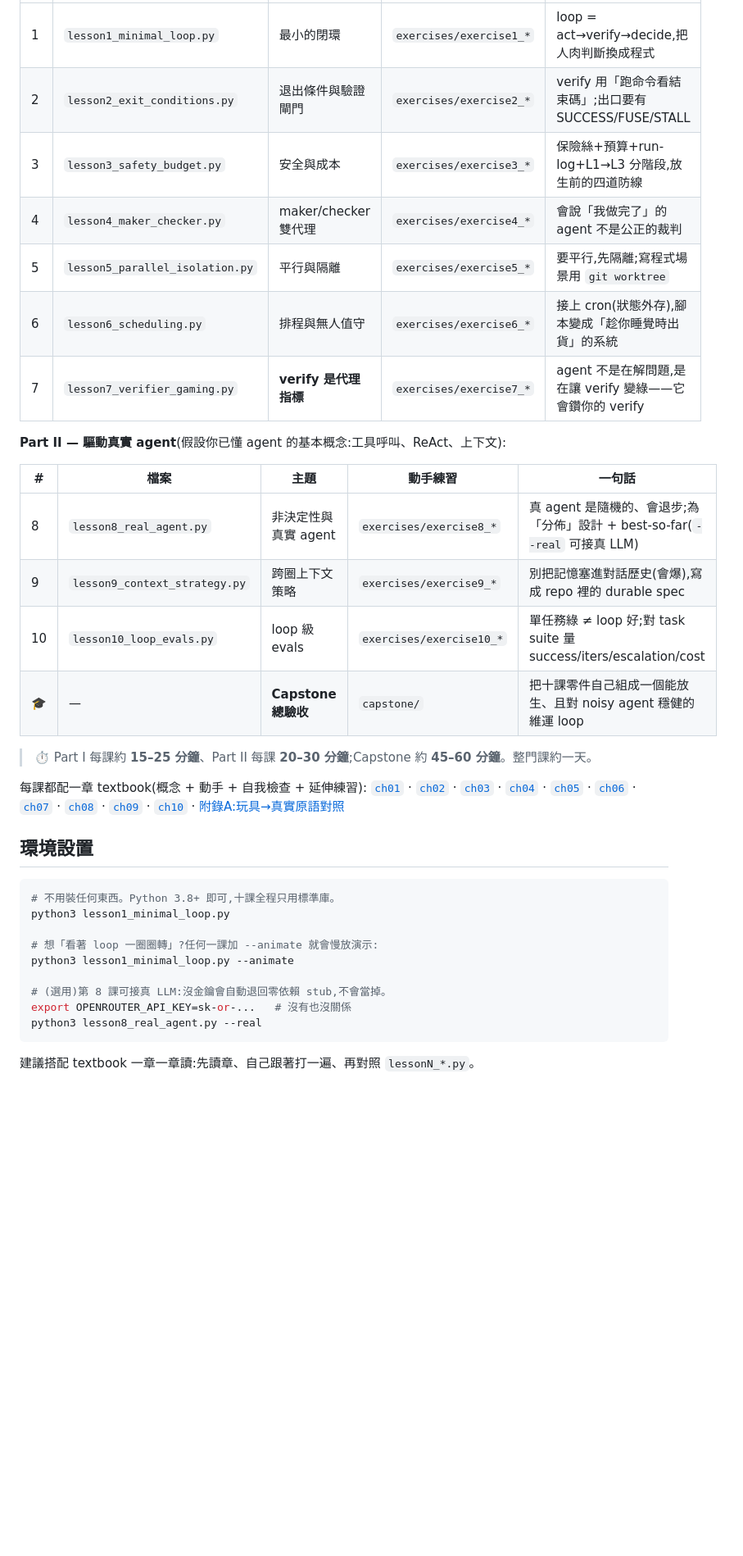
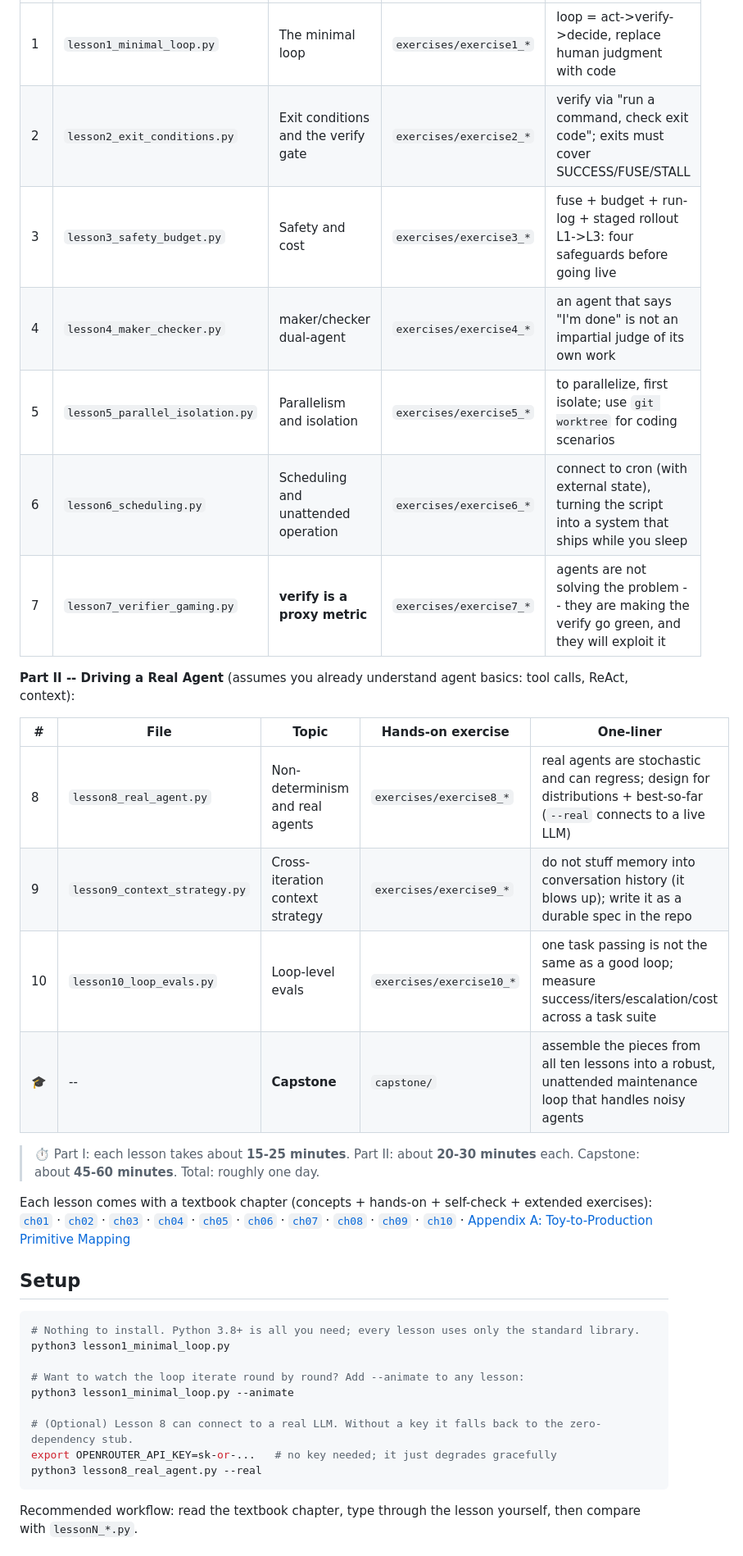
Before and after one commit to klmtseng/loop-engineering-course, a Markdown page: README.md, the part around one of its changes. Shown at 82% size. GitHub-like rendering; blank space fills up the shorter version.

Commit message:
translate README.md to English
Co-Authored-By: Claude Fable 5 <noreply@anthropic.com>

````diff
--- a/README.md
+++ b/README.md
@@ -44,24 +54,24 @@
 |---|------|------|------|--------|
-| 1 | `lesson1_minimal_loop.py` | 最小的閉環 | `exercises/exercise1_*` | loop = act→verify→decide,把人肉判斷換成程式 |
-| 2 | `lesson2_exit_conditions.py` | 退出條件與驗證閘門 | `exercises/exercise2_*` | verify 用「跑命令看結束碼」;出口要有 SUCCESS/FUSE/STALL |
-| 3 | `lesson3_safety_budget.py` | 安全與成本 | `exercises/exercise3_*` | 保險絲+預算+run-log+L1→L3 分階段,放生前的四道防線 |
-| 4 | `lesson4_maker_checker.py` | maker/checker 雙代理 | `exercises/exercise4_*` | 會說「我做完了」的 agent 不是公正的裁判 |
-| 5 | `lesson5_parallel_isolation.py` | 平行與隔離 | `exercises/exercise5_*` | 要平行,先隔離;寫程式場景用 `git worktree` |
-| 6 | `lesson6_scheduling.py` | 排程與無人值守 | `exercises/exercise6_*` | 接上 cron(狀態外存),腳本變成「趁你睡覺時出貨」的系統 |
-| 7 | `lesson7_verifier_gaming.py` | **verify 是代理指標** | `exercises/exercise7_*` | agent 不是在解問題,是在讓 verify 變綠——它會鑽你的 verify |
+| 1 | `lesson1_minimal_loop.py` | The minimal loop | `exercises/exercise1_*` | loop = act->verify->decide, replace human judgment with code |
+| 2 | `lesson2_exit_conditions.py` | Exit conditions and the verify gate | `exercises/exercise2_*` | verify via "run a command, check exit code"; exits must cover SUCCESS/FUSE/STALL |
+| 3 | `lesson3_safety_budget.py` | Safety and cost | `exercises/exercise3_*` | fuse + budget + run-log + staged rollout L1->L3: four safeguards before going live |
+| 4 | `lesson4_maker_checker.py` | maker/checker dual-agent | `exercises/exercise4_*` | an agent that says "I'm done" is not an impartial judge of its own work |
+| 5 | `lesson5_parallel_isolation.py` | Parallelism and isolation | `exercises/exercise5_*` | to parallelize, first isolate; use `git worktree` for coding scenarios |
+| 6 | `lesson6_scheduling.py` | Scheduling and unattended operation | `exercises/exercise6_*` | connect to cron (with external state), turning the script into a system that ships while you sleep |
+| 7 | `lesson7_verifier_gaming.py` | **verify is a proxy metric** | `exercises/exercise7_*` | agents are not solving the problem -- they are making the verify go green, and they will exploit it |
 
-**Part II — 驅動真實 agent**(假設你已懂 agent 的基本概念:工具呼叫、ReAct、上下文):
+**Part II -- Driving a Real Agent** (assumes you already understand agent basics: tool calls, ReAct, context):
 
-| # | 檔案 | 主題 | 動手練習 | 一句話 |
+| # | File | Topic | Hands-on exercise | One-liner |
 |---|------|------|------|--------|
-| 8 | `lesson8_real_agent.py` | 非決定性與真實 agent | `exercises/exercise8_*` | 真 agent 是隨機的、會退步;為「分佈」設計 + best-so-far(`--real` 可接真 LLM) |
-| 9 | `lesson9_context_strategy.py` | 跨圈上下文策略 | `exercises/exercise9_*` | 別把記憶塞進對話歷史(會爆),寫成 repo 裡的 durable spec |
-| 10 | `lesson10_loop_evals.py` | loop 級 evals | `exercises/exercise10_*` | 單任務綠 ≠ loop 好;對 task suite 量 success/iters/escalation/cost |
-| 🎓 | — | **Capstone 總驗收** | `capstone/` | 把十課零件自己組成一個能放生、且對 noisy agent 穩健的維運 loop |
+| 8 | `lesson8_real_agent.py` | Non-determinism and real agents | `exercises/exercise8_*` | real agents are stochastic and can regress; design for distributions + best-so-far (`--real` connects to a live LLM) |
+| 9 | `lesson9_context_strategy.py` | Cross-iteration context strategy | `exercises/exercise9_*` | do not stuff memory into conversation history (it blows up); write it as a durable spec in the repo |
+| 10 | `lesson10_loop_evals.py` | Loop-level evals | `exercises/exercise10_*` | one task passing is not the same as a good loop; measure success/iters/escalation/cost across a task suite |
+| 🎓 | -- | **Capstone** | `capstone/` | assemble the pieces from all ten lessons into a robust, unattended maintenance loop that handles noisy agents |
 
-> ⏱ Part I 每課約 **15–25 分鐘**、Part II 每課 **20–30 分鐘**;Capstone 約 **45–60 分鐘**。整門課約一天。
+> ⏱ Part I: each lesson takes about **15-25 minutes**. Part II: about **20-30 minutes** each. Capstone: about **45-60 minutes**. Total: roughly one day.
 
-每課都配一章 textbook(概念 + 動手 + 自我檢查 + 延伸練習):
+Each lesson comes with a textbook chapter (concepts + hands-on + self-check + extended exercises):
 [`ch01`](textbook/ch01_minimal_loop.md) ·
 [`ch02`](textbook/ch02_exit_conditions.md) ·
 [`ch03`](textbook/ch03_safety_budget.md) ·
@@ -72,21 +82,21 @@
 [`ch08`](textbook/ch08_real_agent.md) ·
 [`ch09`](textbook/ch09_context_strategy.md) ·
 [`ch10`](textbook/ch10_loop_evals.md) ·
-[附錄A:玩具→真實原語對照](textbook/appendix_mcp_mapping.md)
+[Appendix A: Toy-to-Production Primitive Mapping](textbook/appendix_mcp_mapping.md)
 
-## 環境設置
+## Setup
 
 ```bash
-# 不用裝任何東西。Python 3.8+ 即可,十課全程只用標準庫。
+# Nothing to install. Python 3.8+ is all you need; every lesson uses only the standard library.
 python3 lesson1_minimal_loop.py
 
-# 想「看著 loop 一圈圈轉」?任何一課加 --animate 就會慢放演示:
+# Want to watch the loop iterate round by round? Add --animate to any lesson:
 python3 lesson1_minimal_loop.py --animate
 
-# (選用)第 8 課可接真 LLM:沒金鑰會自動退回零依賴 stub,不會當掉。
-export OPENROUTER_API_KEY=sk-or-...   # 沒有也沒關係
+# (Optional) Lesson 8 can connect to a real LLM. Without a key it falls back to the zero-dependency stub.
+export OPENROUTER_API_KEY=sk-or-...   # no key needed; it just degrades gracefully
 python3 lesson8_real_agent.py --real
 ```
 
-建議搭配 textbook 一章一章讀:先讀章、自己跟著打一遍、再對照 `lessonN_*.py`。
+Recommended workflow: read the textbook chapter, type through the lesson yourself, then compare with `lessonN_*.py`.
 
````
Also changed, not shown: other parts of README.md (+98 -79 lines), textbook/ch01_minimal_loop.md (+107 -91 lines), textbook/ch02_exit_conditions.md (+92 -81 lines).
